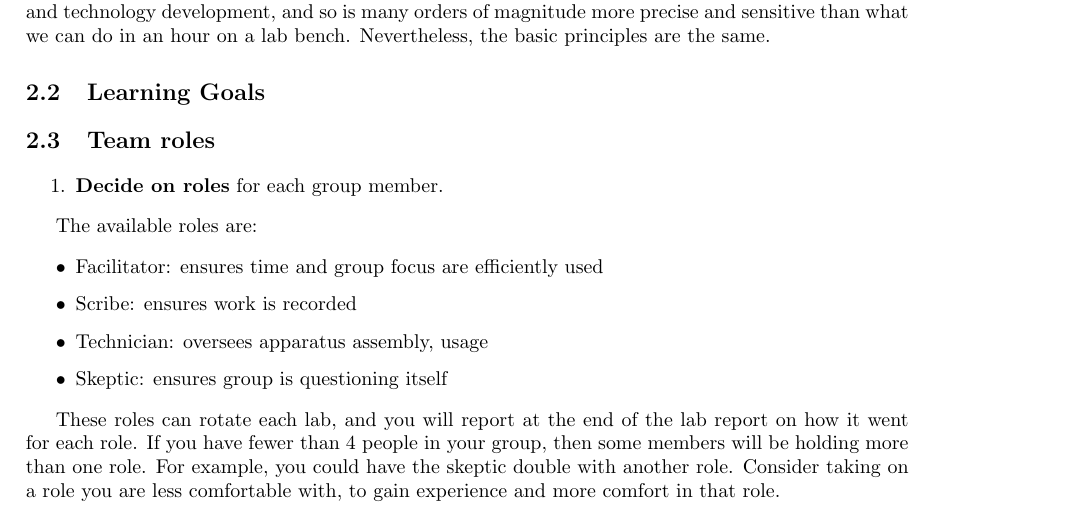
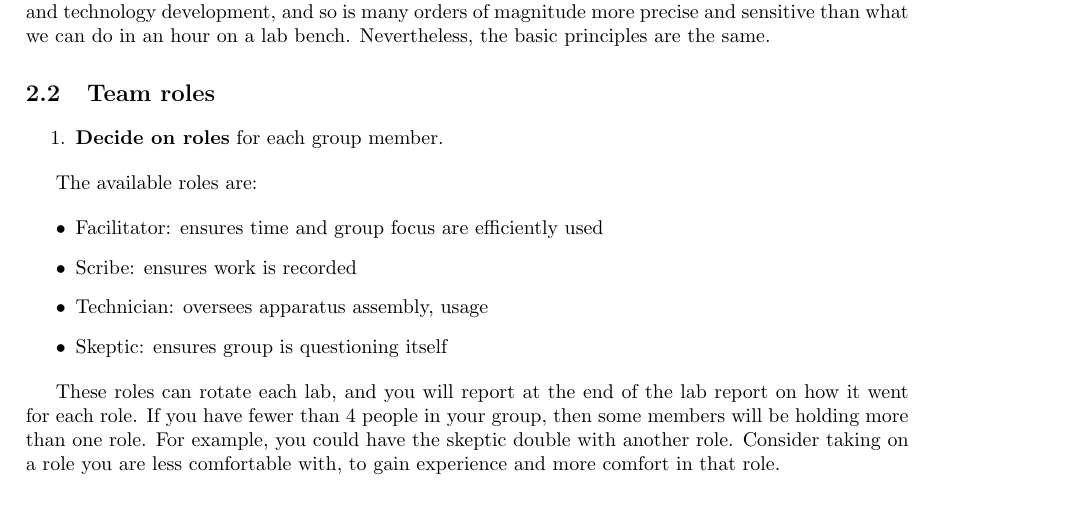
Before and after one commit to bwbarker2/uchi-astro-lab-manuals, a LaTeX thesis (phsc12610-lab-manual.tex, which reads michelson-interferometer-remote/lab.tex): part of page 13 of 45, cut so that both start at the same text. Compiled offline with pdfLaTeX.

Commit message:
Remove spurious learning goals section from MI lab.

```diff
--- a/michelson-interferometer-remote/lab.tex
+++ b/michelson-interferometer-remote/lab.tex
@@ -9,7 +9,7 @@ the introduction of Lab~\ref{cha:ripple-tank} to remind yourself of some details
 been constructed over several decades of work and technology development, and so is many orders of magnitude more
 precise and sensitive than what we can do in an hour on a lab bench. Nevertheless, the basic principles are the same.
 
-\section{Learning Goals}
+%\section{Learning Goals}
 
 \section{Team roles}
 
```
